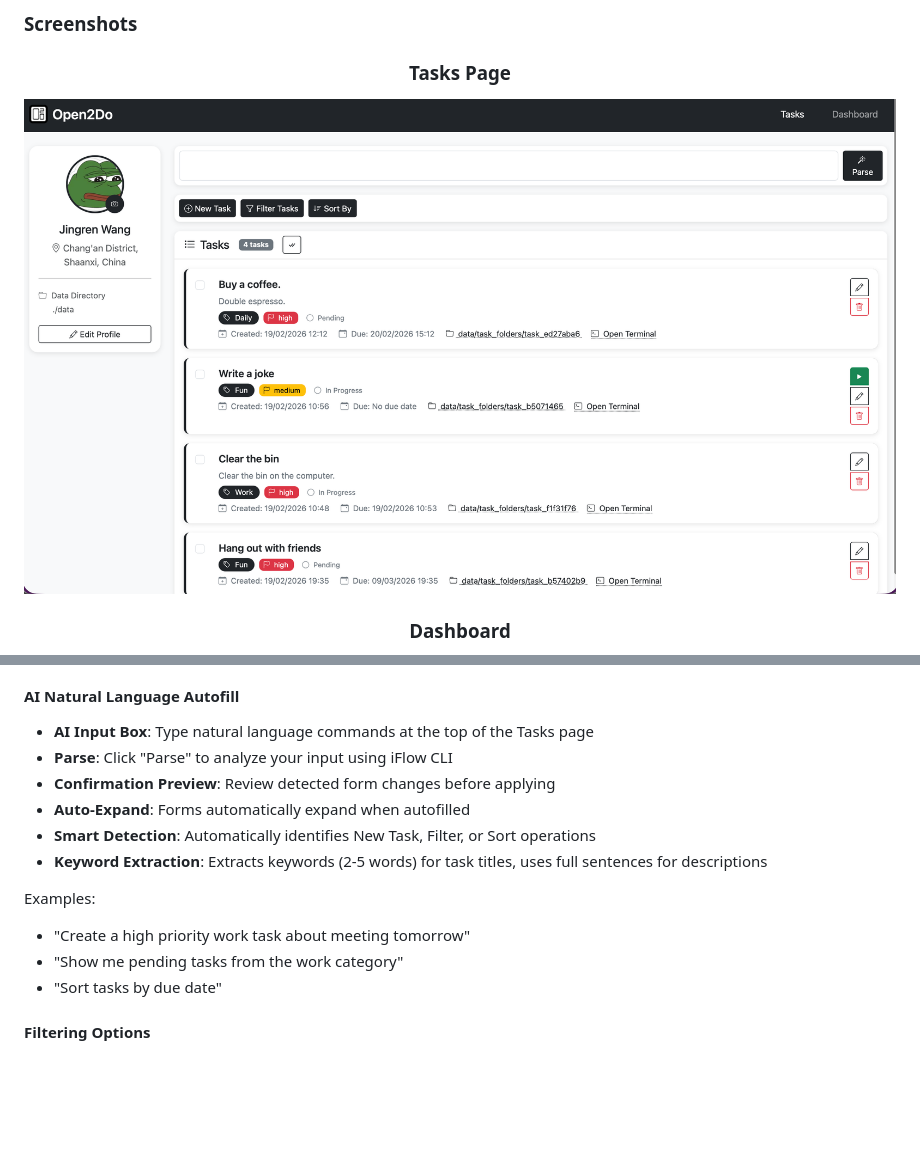
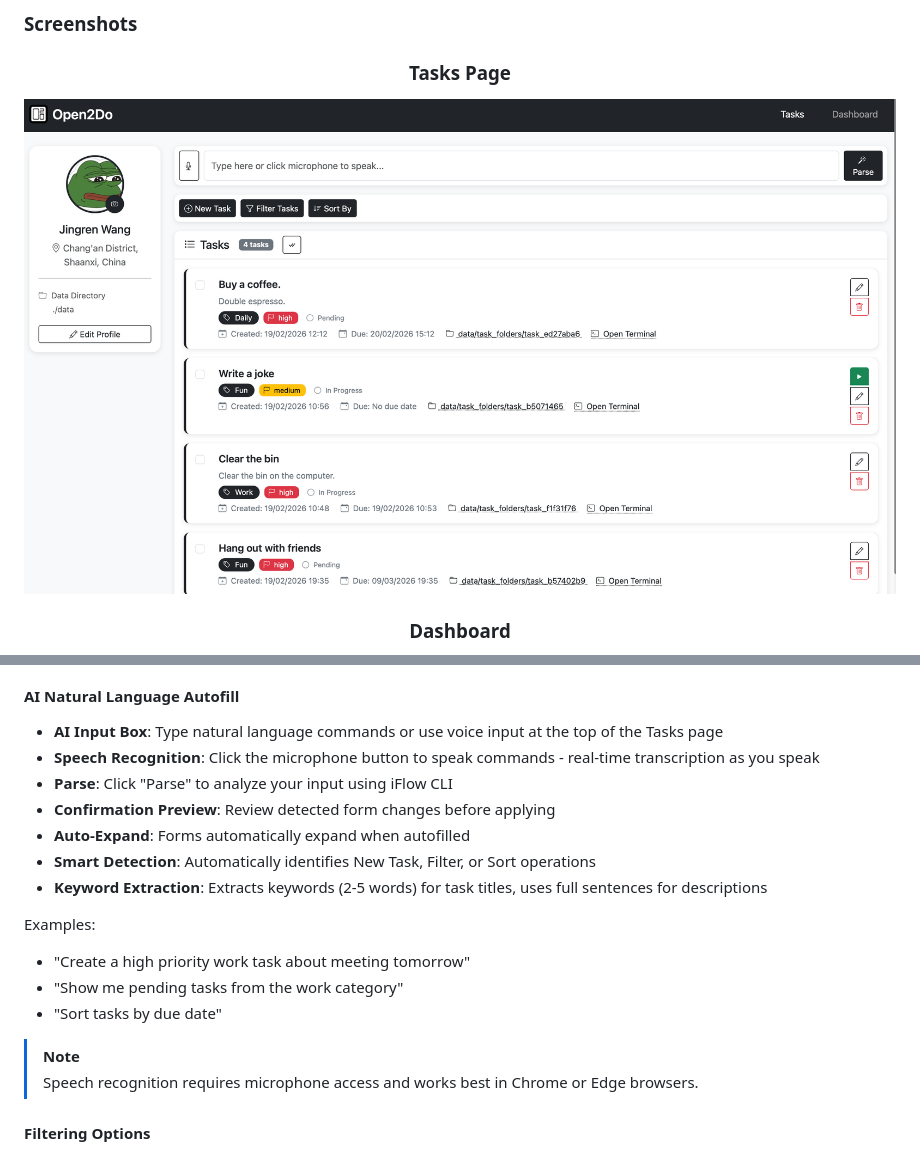
Before and after one commit to wjrforcyber/Open2Do, a Markdown page: README.md, 2 parts joined by grey strips. GitHub-like rendering; pictures changed too: resources/Tasks.png; blank space fills up the shorter version.

Commit message:
Update(SpeechRec): Speech recognization.
Signed-off-by: JingrenWang <wjrforcyber@163.com>

```diff
--- a/README.md
+++ b/README.md
@@ -189,7 +189,8 @@ A new isolated folder will be created in `data/task_folders/` for each task.
 - **Sort By**: Expand sort options
 
 #### AI Natural Language Autofill
-- **AI Input Box**: Type natural language commands at the top of the Tasks page
+- **AI Input Box**: Type natural language commands or use voice input at the top of the Tasks page
+- **Speech Recognition**: Click the microphone button to speak commands - real-time transcription as you speak
 - **Parse**: Click "Parse" to analyze your input using iFlow CLI
 - **Confirmation Preview**: Review detected form changes before applying
 - **Auto-Expand**: Forms automatically expand when autofilled
@@ -200,6 +201,9 @@ Examples:
 - "Create a high priority work task about meeting tomorrow"
 - "Show me pending tasks from the work category"
 - "Sort tasks by due date"
+
+> [!NOTE]
+> Speech recognition requires microphone access and works best in Chrome or Edge browsers.
 
 #### Filtering Options
 - **Category**: Filter by task category
```
Also changed, not shown: README_CN.md (+5 -1 lines), 2 other files.
